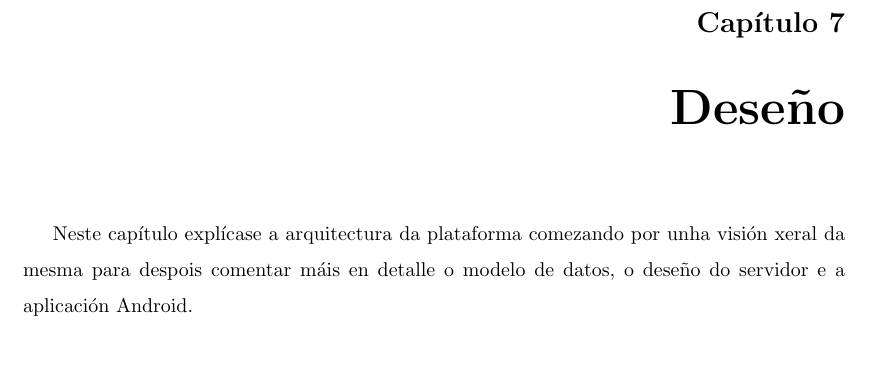
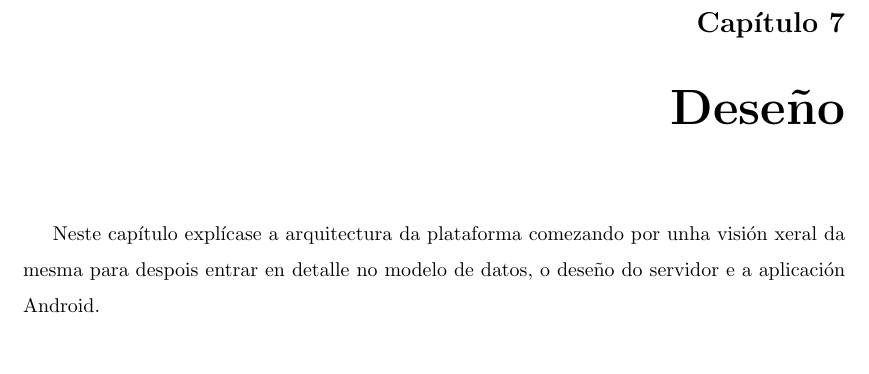
Before and after one commit to ElessarTasardur/Memoria, a LaTeX book (PFC5_Pan_Farto.tex, which reads capitulos/deseno.tex): part of page 53 of 87, cut so that both start at the same text. Compiled offline with LaTeX, dvips and Ghostscript.

Commit message:
Memoria: cambio en deseño

```diff
--- a/capitulos/deseno.tex
+++ b/capitulos/deseno.tex
@@ -1,5 +1,5 @@
 \chapter{Deseño}
-Neste capítulo explícase a arquitectura da plataforma comezando por unha visión xeral da mesma para despois comentar máis en detalle o modelo de datos, o deseño do servidor e a aplicación Android.
+Neste capítulo explícase a arquitectura da plataforma comezando por unha visión xeral da mesma para despois entrar en detalle no modelo de datos, o deseño do servidor e a aplicación Android.
 
 
 \section{Arquitectura xeral}
```
